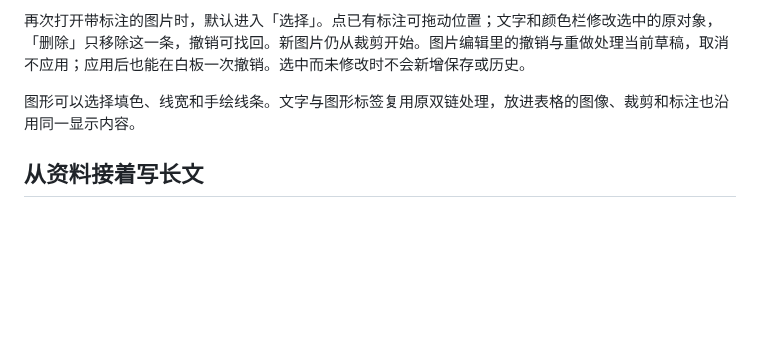
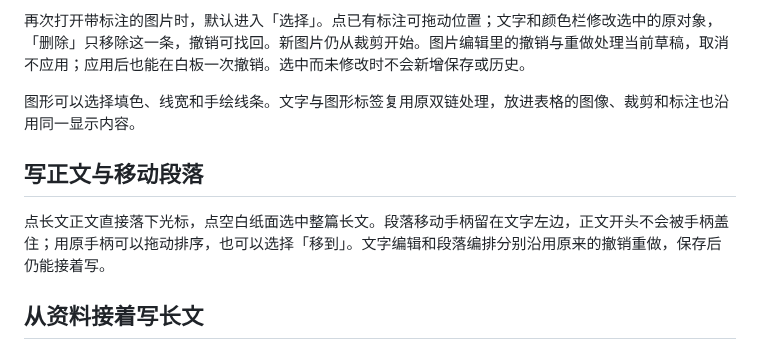
Before and after one commit to Yueyue673/creative-whiteboard, a Markdown page: docs/canvas-objects.md, the part around the change. Drawn GitHub-style; blank space fills up the shorter version.

```diff
--- a/docs/canvas-objects.md
+++ b/docs/canvas-objects.md
@@ -17,6 +17,10 @@
 再次打开带标注的图片时，默认进入「选择」。点已有标注可拖动位置；文字和颜色栏修改选中的原对象，「删除」只移除这一条，撤销可找回。新图片仍从裁剪开始。图片编辑里的撤销与重做处理当前草稿，取消不应用；应用后也能在白板一次撤销。选中而未修改时不会新增保存或历史。
 
 图形可以选择填色、线宽和手绘线条。文字与图形标签复用原双链处理，放进表格的图像、裁剪和标注也沿用同一显示内容。
+
+## 写正文与移动段落
+
+点长文正文直接落下光标，点空白纸面选中整篇长文。段落移动手柄留在文字左边，正文开头不会被手柄盖住；用原手柄可以拖动排序，也可以选择「移到」。文字编辑和段落编排分别沿用原来的撤销重做，保存后仍能接着写。
 
 ## 从资料接着写长文
 
```
Also changed, not shown: docs/status.md (+6 -0 lines).
